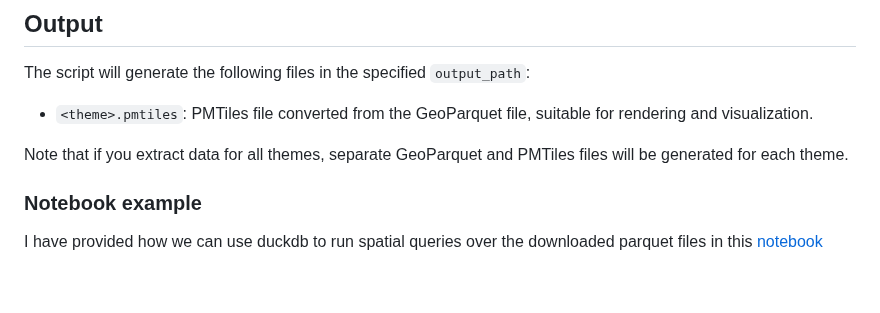
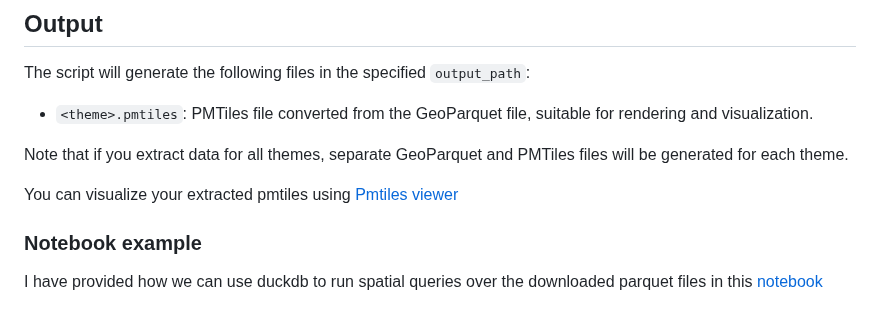
Before and after one commit to hotosm/overture-to-tiles, a Markdown page: Readme.md, the part around the change. GitHub-like rendering; blank space fills up the shorter version.

```diff
--- a/Readme.md
+++ b/Readme.md
@@ -88,6 +88,8 @@ The script will generate the following files in the specified `output_path`:
 
 Note that if you extract data for all themes, separate GeoParquet and PMTiles files will be generated for each theme.
 
+You can visualize your extracted pmtiles using [Pmtiles viewer](https://protomaps.github.io/PMTiles/)
+
 
 ### Notebook example
 
```
